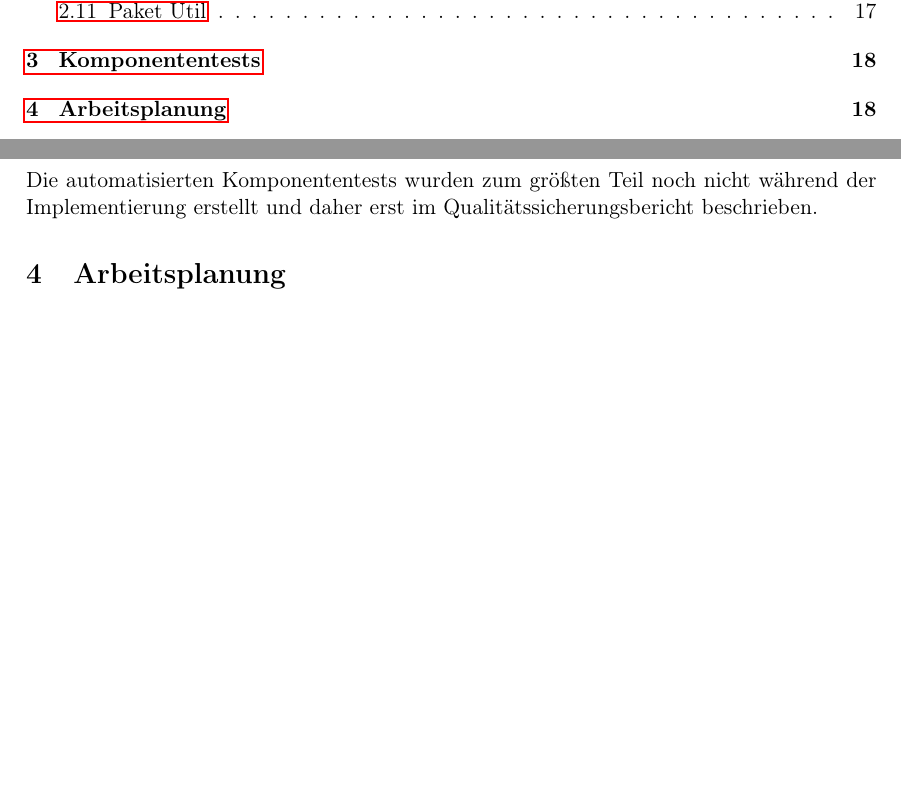
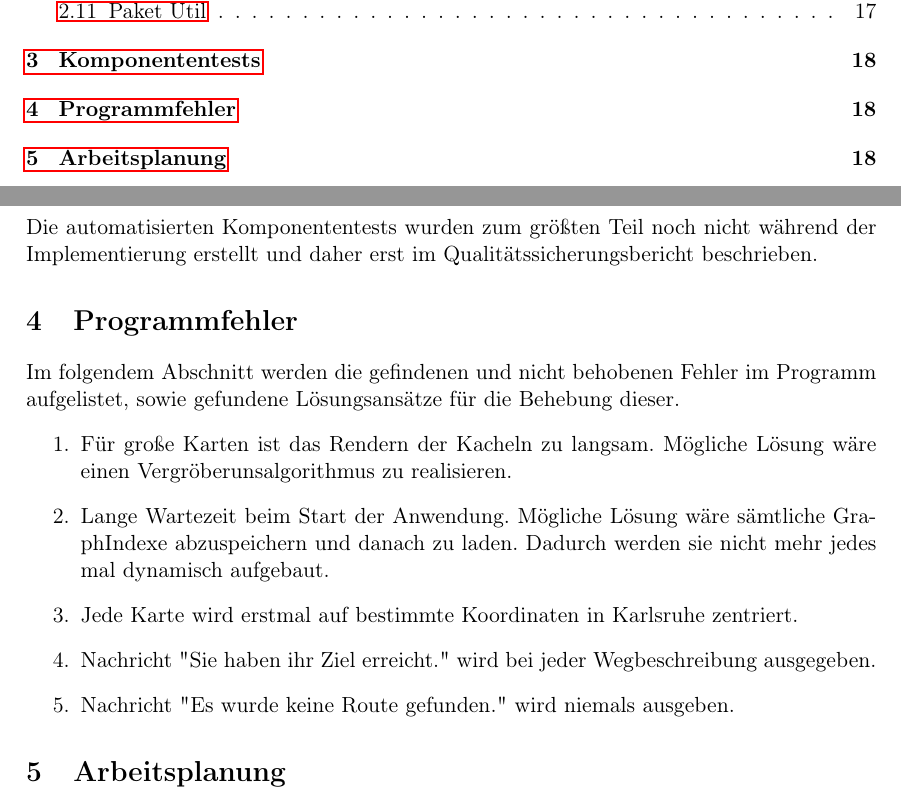
Before and after one commit to routeKIT/routeKIT, a LaTeX document (implementierung/bericht.tex): two parts of pages 2 and 19 of 21 before the commit and two parts of pages 2 and 19 of 22 after it, joined at a grey line, cut so that both start at the same text, the shorter picture padded with empty space. Compiled offline with pdfLaTeX.

Commit message:
Bericht: Bugs

```diff
--- a/implementierung/bericht.tex
+++ b/implementierung/bericht.tex
@@ -1477,6 +1477,16 @@ Linie. Dieses Verfahren kann verwendet werden, um die Koordinaten eines \reftype
 \section{Komponententests}
 Die automatisierten Komponententests wurden zum größten Teil noch nicht während der Implementierung erstellt und daher erst im Qualitätssicherungsbericht beschrieben.
 
+\section{Programmfehler}
+Im folgendem Abschnitt werden die gefindenen und nicht behobenen Fehler im Programm aufgelistet, sowie gefundene Lösungsansätze für die Behebung dieser.
+\begin{enumerate}
+\item Für große Karten ist das Rendern der Kacheln zu langsam. Mögliche Lösung wäre einen Vergröberunsalgorithmus zu realisieren.
+\item Lange Wartezeit beim Start der Anwendung. Mögliche Lösung wäre sämtliche GraphIndexe abzuspeichern und danach zu laden. Dadurch werden sie nicht mehr jedes mal dynamisch aufgebaut.
+\item Jede Karte wird erstmal auf bestimmte Koordinaten in Karlsruhe zentriert.
+\item Nachricht "Sie haben ihr Ziel erreicht." wird bei jeder Wegbeschreibung ausgegeben.
+\item Nachricht "Es wurde keine Route gefunden." wird niemals ausgeben.
+\end{enumerate}
+
 \section{Arbeitsplanung}
 Auf den folgenden Seiten sind der ursprüngliche Implementierungsplan (\abbildung{zeitplan}) sowie der tatsächliche Zeitplan der Implementierung (\abbildung{zeitplan_final}) als Gantt-Diagramme dargestellt.
 
```
